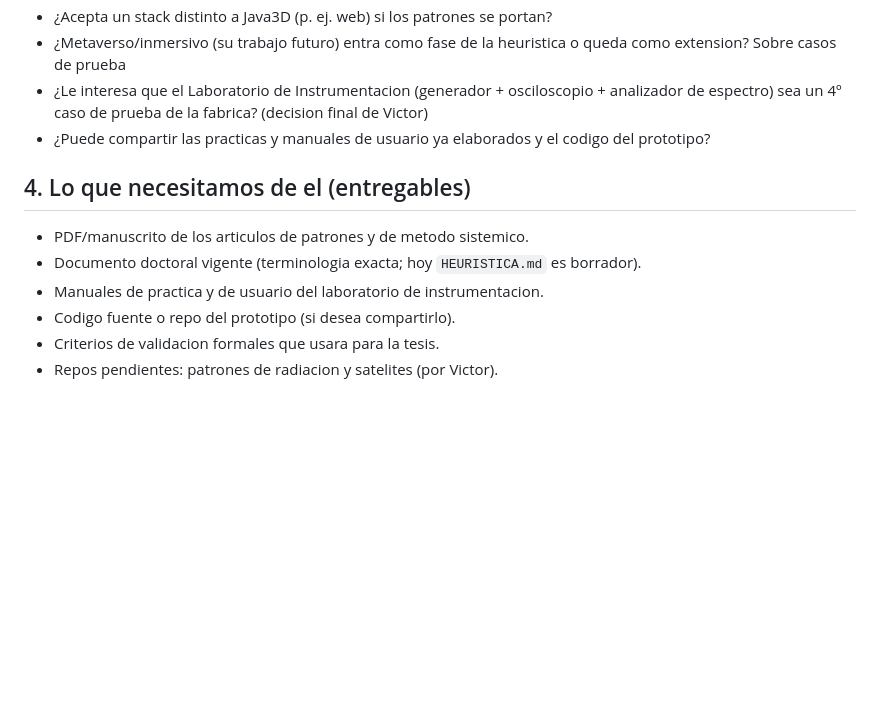
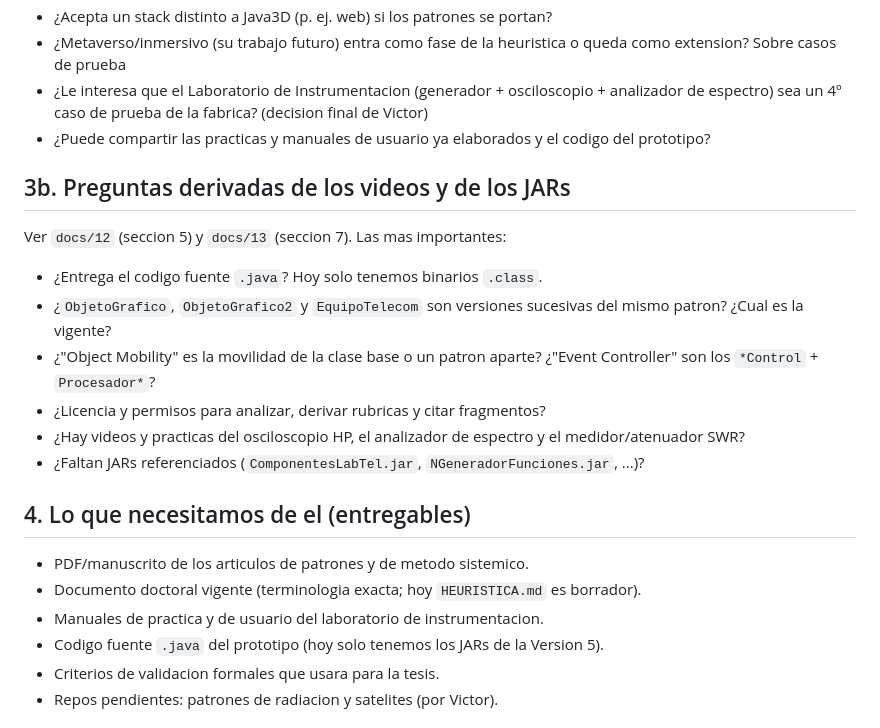
Before and after one commit to vaocantod-creator/virtual-labs-factory, a Markdown page: docs/11-guia-conversacion-profesor-castillo.md, the part around the change. Drawn GitHub-style; blank space fills up the shorter version.

Commit message:
docs: analisis estatico de los JARs V5 (docs/13); Graphic Element Handler confirmado; skill v0.2

```diff
--- a/docs/11-guia-conversacion-profesor-castillo.md
+++ b/docs/11-guia-conversacion-profesor-castillo.md
@@ -57,12 +57,22 @@ Sobre casos de prueba
   espectro) sea un 4º caso de prueba de la fabrica? (decision final de Victor)
 - ¿Puede compartir las practicas y manuales de usuario ya elaborados y el codigo del prototipo?
 
+## 3b. Preguntas derivadas de los videos y de los JARs
+
+Ver `docs/12` (seccion 5) y `docs/13` (seccion 7). Las mas importantes:
+- ¿Entrega el codigo fuente `.java`? Hoy solo tenemos binarios `.class`.
+- ¿`ObjetoGrafico`, `ObjetoGrafico2` y `EquipoTelecom` son versiones sucesivas del mismo patron? ¿Cual es la vigente?
+- ¿"Object Mobility" es la movilidad de la clase base o un patron aparte? ¿"Event Controller" son los `*Control` + `Procesador*`?
+- ¿Licencia y permisos para analizar, derivar rubricas y citar fragmentos?
+- ¿Hay videos y practicas del osciloscopio HP, el analizador de espectro y el medidor/atenuador SWR?
+- ¿Faltan JARs referenciados (`ComponentesLabTel.jar`, `NGeneradorFunciones.jar`, ...)?
+
 ## 4. Lo que necesitamos de el (entregables)
 
 - PDF/manuscrito de los articulos de patrones y de metodo sistemico.
 - Documento doctoral vigente (terminologia exacta; hoy `HEURISTICA.md` es borrador).
 - Manuales de practica y de usuario del laboratorio de instrumentacion.
-- Codigo fuente o repo del prototipo (si desea compartirlo).
+- Codigo fuente `.java` del prototipo (hoy solo tenemos los JARs de la Version 5).
 - Criterios de validacion formales que usara para la tesis.
 - Repos pendientes: patrones de radiacion y satelites (por Victor).
 
```
